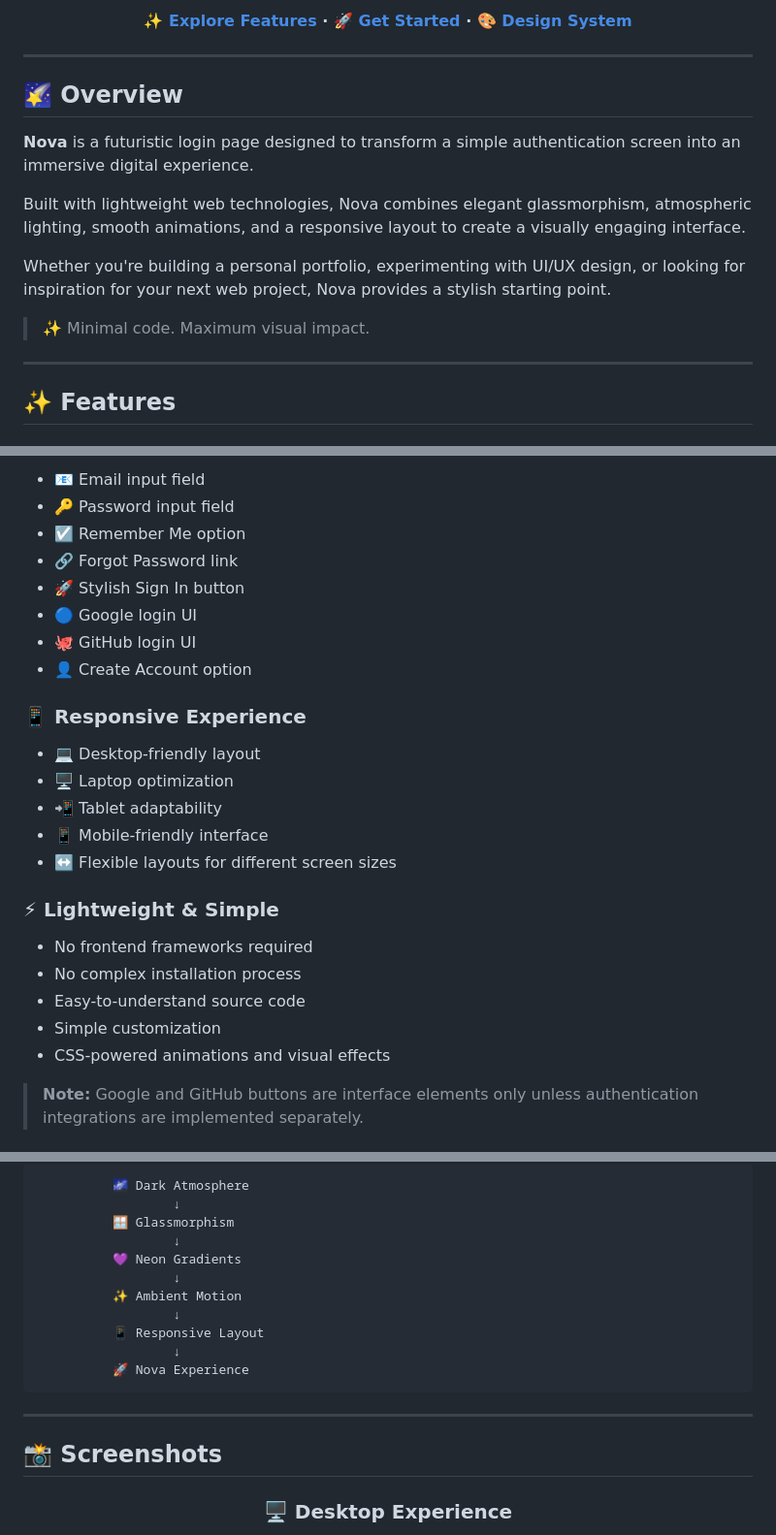
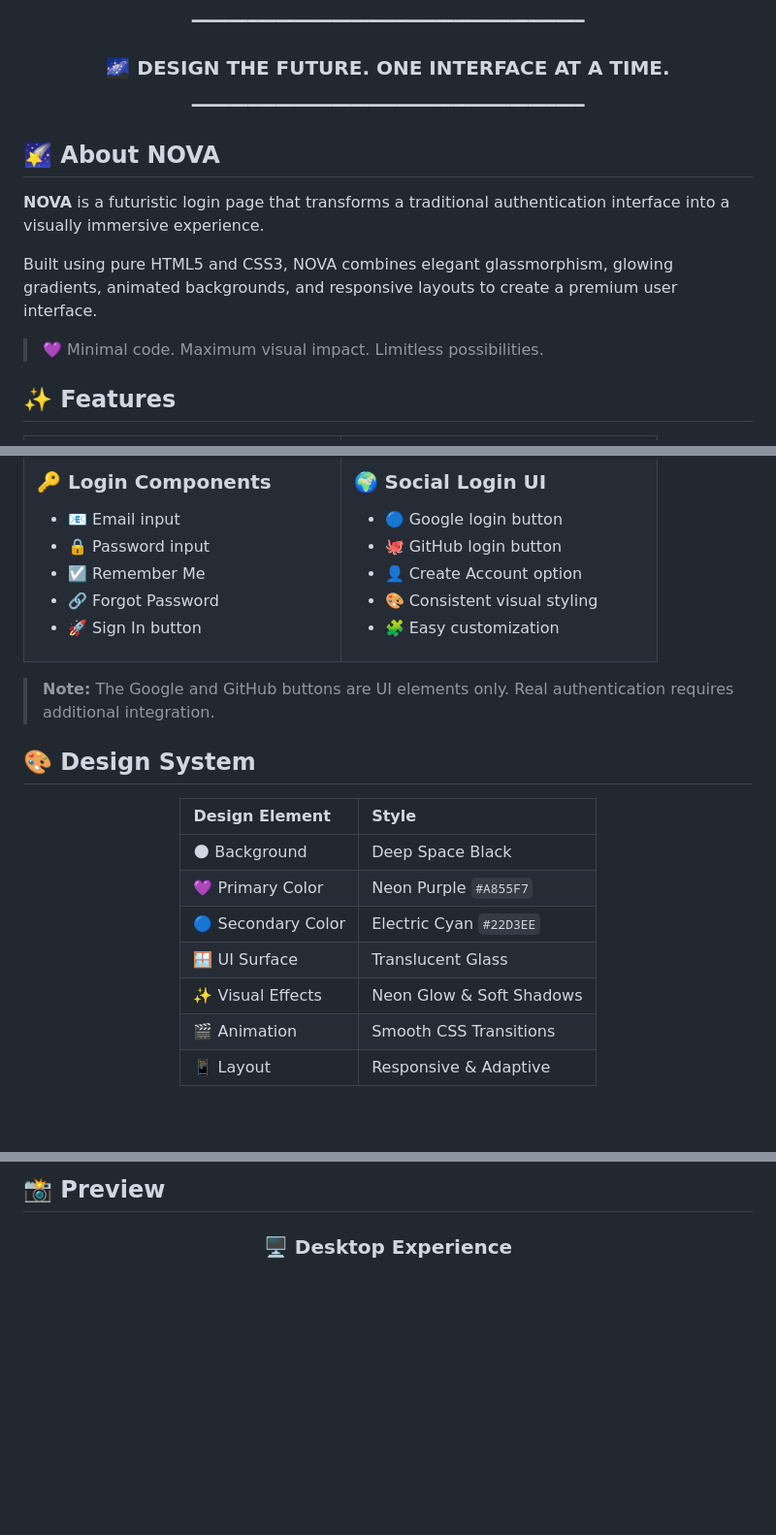
Before and after one commit to ThirusenthilkumarC/Login-page, a Markdown page: README.md, 3 parts joined by grey strips. Shown at 97% size. Rendered like a GitHub page; blank space fills up the shorter version.

````diff
--- a/README.md
+++ b/README.md
@@ -21,23 +27,21 @@ A modern, responsive login page featuring stunning glassmorphism, neon gradients
 
 <br/>
 
-**[✨ Explore Features](#-features) · [🚀 Get Started](#-getting-started) · [🎨 Design System](#-design-system)**
+**━━━━━━━━━━━━━━━━━━━━━━━━━━━━━━━━━━━━━━━━━━**
+
+### 🌌 DESIGN THE FUTURE. ONE INTERFACE AT A TIME.
+
+**━━━━━━━━━━━━━━━━━━━━━━━━━━━━━━━━━━━━━━━━━━**
 
 </div>
 
----
+## 🌠 About NOVA
 
-## 🌠 Overview
+**NOVA** is a futuristic login page that transforms a traditional authentication interface into a visually immersive experience.
 
-**Nova** is a futuristic login page designed to transform a simple authentication screen into an immersive digital experience.
+Built using pure HTML5 and CSS3, NOVA combines elegant glassmorphism, glowing gradients, animated backgrounds, and responsive layouts to create a premium user interface.
 
-Built with lightweight web technologies, Nova combines elegant glassmorphism, atmospheric lighting, smooth animations, and a responsive layout to create a visually engaging interface.
-
-Whether you're building a personal portfolio, experimenting with UI/UX design, or looking for inspiration for your next web project, Nova provides a stylish starting point.
-
-> ✨ Minimal code. Maximum visual impact.
-
----
+> 💜 Minimal code. Maximum visual impact. Limitless possibilities.
 
 ## ✨ Features
 
@@ -56,28 +75,40 @@ Whether you're building a personal portfolio, experimenting with UI/UX design, o
 
-* 📧 Email input field
-* 🔑 Password input field
-* ☑️ Remember Me option
-* 🔗 Forgot Password link
-* 🚀 Stylish Sign In button
-* 🔵 Google login UI
-* 🐙 GitHub login UI
+### 🔑 Login Components
+
+* 📧 Email input
+* 🔒 Password input
+* ☑️ Remember Me
+* 🔗 Forgot Password
+* 🚀 Sign In button
+
+</td>
+<td width="50%">
+
+### 🌍 Social Login UI
+
+* 🔵 Google login button
+* 🐙 GitHub login button
 * 👤 Create Account option
+* 🎨 Consistent visual styling
+* 🧩 Easy customization
 
-### 📱 Responsive Experience
+</td>
+</tr>
+</table>
 
-* 💻 Desktop-friendly layout
-* 🖥️ Laptop optimization
-* 📲 Tablet adaptability
-* 📱 Mobile-friendly interface
-* ↔️ Flexible layouts for different screen sizes
+> **Note:** The Google and GitHub buttons are UI elements only. Real authentication requires additional integration.
 
-### ⚡ Lightweight & Simple
+## 🎨 Design System
 
-* No frontend frameworks required
-* No complex installation process
-* Easy-to-understand source code
-* Simple customization
-* CSS-powered animations and visual effects
+<div align="center">
 
-> **Note:** Google and GitHub buttons are interface elements only unless authentication integrations are implemented separately.
+| Design Element     | Style                    |
+| :----------------- | :----------------------- |
+| 🌑 Background      | Deep Space Black         |
+| 💜 Primary Color   | Neon Purple `#A855F7`    |
+| 🔵 Secondary Color | Electric Cyan `#22D3EE`  |
+| 🪟 UI Surface      | Translucent Glass        |
+| ✨ Visual Effects   | Neon Glow & Soft Shadows |
+| 🎬 Animation       | Smooth CSS Transitions   |
+| 📱 Layout          | Responsive & Adaptive    |
 
@@ -156,20 +180,4 @@ Nova uses a futuristic design language built around dark surfaces, luminous grad
-```text
-          🌌 Dark Atmosphere
-                  ↓
-          🪟 Glassmorphism
-                  ↓
-          💜 Neon Gradients
-                  ↓
-          ✨ Ambient Motion
-                  ↓
-          📱 Responsive Layout
-                  ↓
-          🚀 Nova Experience
-```
-
----
-
-## 📸 Screenshots
+## 📸 Preview
 
 <div align="center">
 
````
Also changed, not shown: other parts of README.md (+137 -154 lines).
